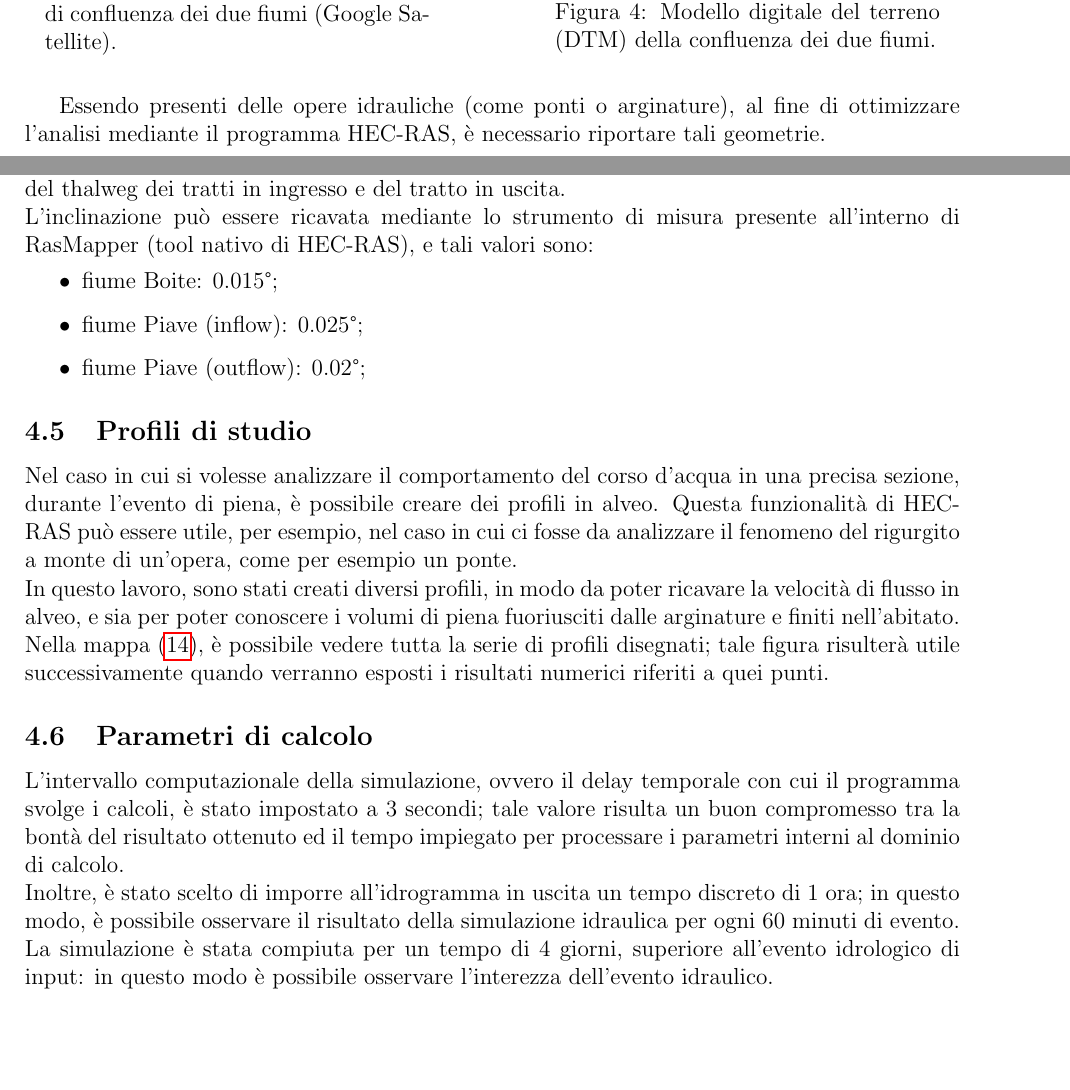
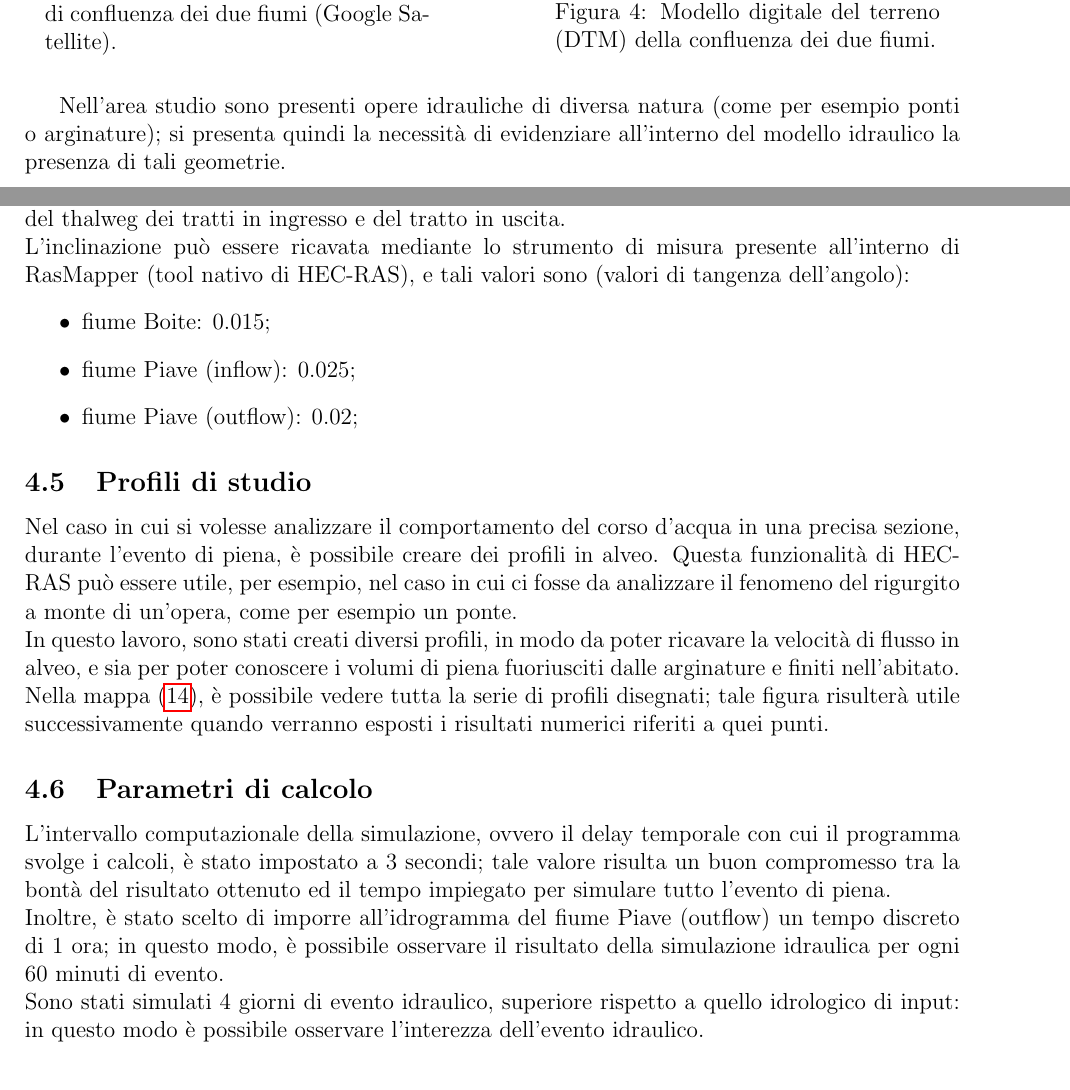
Before and after one commit to lucabotol/PROGETTO_RAS, a LaTeX document (main.tex, which reads corpo/2_generalità.tex, corpo/4.5_nozioni.tex): two parts of pages 5 and 12 of 24, joined at a grey line, cut so that both start at the same text, the shorter picture padded with empty space. Compiled offline with pdfLaTeX.

Commit message:
messo apposto gli errori evidenziati dal prof

```diff
--- a/corpo/2_generalità.tex
+++ b/corpo/2_generalità.tex
@@ -33,7 +33,8 @@ Il fiume Boite (proveniente da ovest) ed il fiume Piave (proveniente da est) gen
     \label{minipage:confl_dtm}
     \end{minipage}
         \end{figure}
-Essendo presenti delle opere idrauliche (come ponti o arginature), al fine di ottimizzare l'analisi mediante il programma HEC-RAS, è necessario riportare tali geometrie.
+
+Nell'area studio sono presenti opere idrauliche di diversa natura (come per esempio ponti o arginature); si presenta quindi la necessità di evidenziare all'interno del modello idraulico la presenza di tali geometrie.
 
 \begin{figure}[H] \centering
 \includegraphics[scale=0.7]{immagini/confl_geom.PNG}
--- a/corpo/4.5_nozioni.tex
+++ b/corpo/4.5_nozioni.tex
@@ -73,11 +73,11 @@ Le ``boundary conditions" rappresentano uno dei principali fattori in HEC-RAS, p
 Le condizioni al contorno sono un insieme di parametri che, tra le altre cose, vanno a descrivere le portate di deflusso in movimento, siano queste entranti o uscenti. Oltre ai semplici valori volumetrici o di portata, è importante riportare la pendenza del thalweg dell'alveo, perché regola la quantità di energia totale.\\
 Per il caso di questa relazione, i volumi e le portate sono stati ricavati da una precedente analisi idrologica mediante il software HEC-HMS \cite{progetto_hms}. Comunque, i risultati sono già stati riportati in precedenza all'interno di questa relazione.\\
 Un ulteriore parametro importante per le condizioni al contorno è rappresentato dalla pendenza del thalweg dei tratti in ingresso e del tratto in uscita.\\
-L'inclinazione può essere ricavata mediante lo strumento di misura presente all'interno di RasMapper (tool nativo di HEC-RAS), e tali valori sono:
+L'inclinazione può essere ricavata mediante lo strumento di misura presente all'interno di RasMapper (tool nativo di HEC-RAS), e tali valori sono (valori di tangenza dell'angolo):
 \begin{itemize}
-    \item fiume Boite: 0.015°;
-    \item fiume Piave (inflow): 0.025°;
-    \item fiume Piave (outflow): 0.02°;
+    \item fiume Boite: 0.015;
+    \item fiume Piave (inflow): 0.025;
+    \item fiume Piave (outflow): 0.02;
 \end{itemize}
 
 \subsection{Profili di studio}
@@ -92,6 +92,6 @@ Nella mappa \eqref{figure:profili}, è possibile vedere tutta la serie di profil
 \end{figure}
 
 \subsection{Parametri di calcolo}
-L'intervallo computazionale della simulazione, ovvero il delay temporale con cui il programma svolge i calcoli, è stato impostato a 3 secondi; tale valore risulta un buon compromesso tra la bontà del risultato ottenuto ed il tempo impiegato per processare i parametri interni al dominio di calcolo.\\
-Inoltre, è stato scelto di imporre all'idrogramma in uscita un tempo discreto di 1 ora; in questo modo, è possibile osservare il risultato della simulazione idraulica per ogni 60 minuti di evento.\\
-La simulazione è stata compiuta per un tempo di 4 giorni, superiore all'evento idrologico di input: in questo modo è possibile osservare l'interezza dell'evento idraulico.
+L'intervallo computazionale della simulazione, ovvero il delay temporale con cui il programma svolge i calcoli, è stato impostato a 3 secondi; tale valore risulta un buon compromesso tra la bontà del risultato ottenuto ed il tempo impiegato per simulare tutto l'evento di piena.\\
+Inoltre, è stato scelto di imporre all'idrogramma del fiume Piave (outflow) un tempo discreto di 1 ora; in questo modo, è possibile osservare il risultato della simulazione idraulica per ogni 60 minuti di evento.\\
+Sono stati simulati 4 giorni di evento idraulico, superiore rispetto a quello idrologico di input: in questo modo è possibile osservare l'interezza dell'evento idraulico.
```
Also changed, not shown: corpo/1_introduzione.tex (+3 -3 lines), corpo/2_generalità.tex (4 more changed lines), corpo/4.5_nozioni.tex (14 more changed lines).
